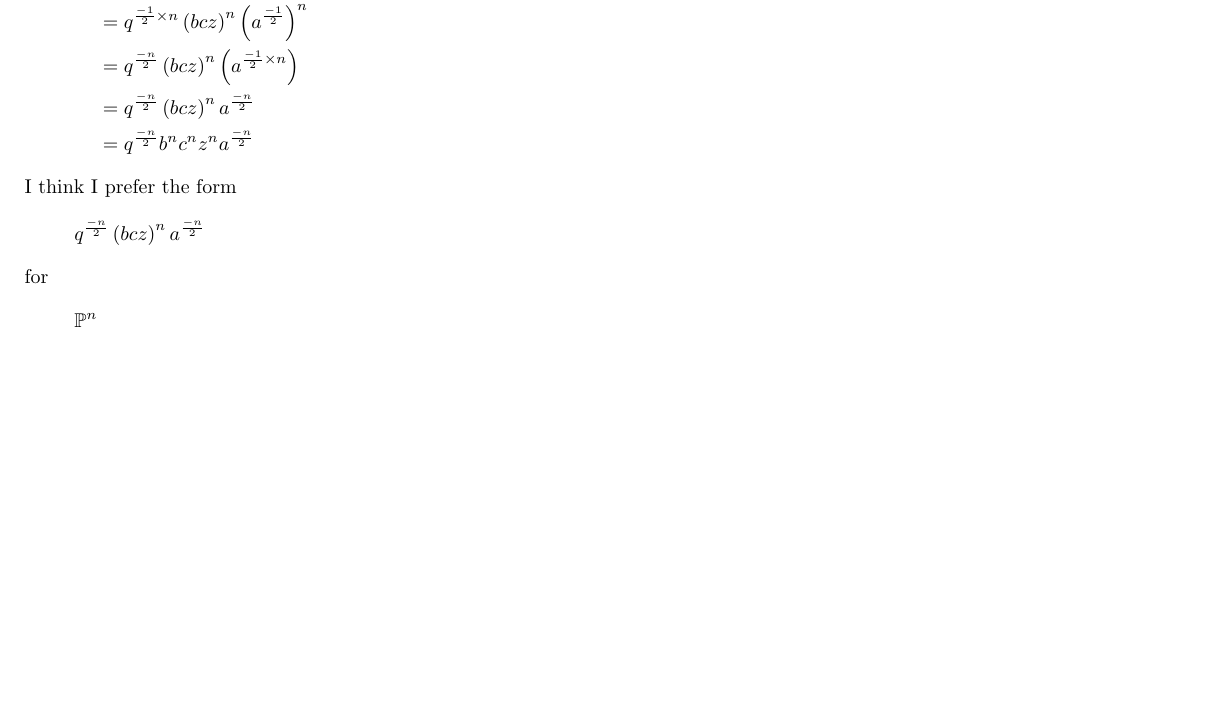
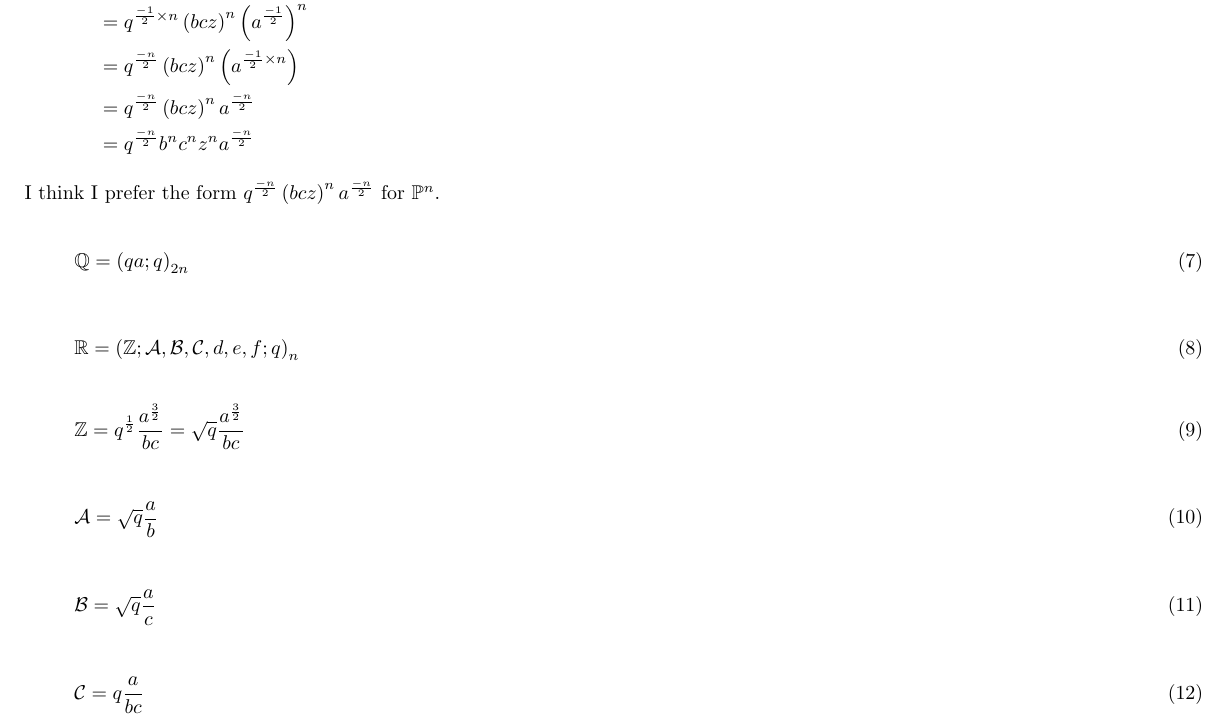
Before and after one commit to PeterCullenBurbery/nist-surf-2023, a LaTeX document (equation4withfractionalexponentsinstyle3.tex): part of page 2 of 2, cut so that both start at the same text, the shorter picture padded with empty space. Compiled offline with pdfLaTeX.

Commit message:
I finished defining double-struck R.

```diff
--- a/equation4withfractionalexponentsinstyle3.tex
+++ b/equation4withfractionalexponentsinstyle3.tex
@@ -58,6 +58,32 @@
 \newcommand{\Y}{\ensuremath{\mathbb{Y}}}
 \newcommand{\Z}{\ensuremath{\mathbb{Z}}}
 
+\newcommand{\cA}{\ensuremath{\mathcal{A}}}
+\newcommand{\cB}{\ensuremath{\mathcal{B}}}
+\newcommand{\cC}{\ensuremath{\mathcal{C}}}
+\newcommand{\cD}{\ensuremath{\mathcal{D}}}
+\newcommand{\cE}{\ensuremath{\mathcal{E}}}
+\newcommand{\cF}{\ensuremath{\mathcal{F}}}
+\newcommand{\cG}{\ensuremath{\mathcal{G}}}
+\newcommand{\cHH}{\ensuremath{\mathcal{H}}}
+\newcommand{\cI}{\ensuremath{\mathcal{I}}}
+\newcommand{\cJ}{\ensuremath{\mathcal{J}}}
+\newcommand{\cK}{\ensuremath{\mathcal{K}}}
+\newcommand{\cLL}{\ensuremath{\mathcal{L}}}
+\newcommand{\cM}{\ensuremath{\mathcal{M}}}
+\newcommand{\cN}{\ensuremath{\mathcal{N}}}
+\newcommand{\cOO}{\ensuremath{\mathcal{O}}}
+\newcommand{\cPP}{\ensuremath{\mathcal{P}}}
+\newcommand{\cQ}{\ensuremath{\mathcal{Q}}}
+\newcommand{\cR}{\ensuremath{\mathcal{R}}}
+\newcommand{\cSSS}{\ensuremath{\mathcal{S}}}
+\newcommand{\cT}{\ensuremath{\mathcal{T}}}
+\newcommand{\cU}{\ensuremath{\mathcal{U}}}
+\newcommand{\cV}{\ensuremath{\mathcal{V}}}
+\newcommand{\cW}{\ensuremath{\mathcal{W}}}
+\newcommand{\cX}{\ensuremath{\mathcal{X}}}
+\newcommand{\cY}{\ensuremath{\mathcal{Y}}}
+\newcommand{\cZ}{\ensuremath{\mathcal{Z}}}
 
 \begin{document}
 
@@ -147,7 +173,46 @@ q^{\frac{-\left(2j+2m+2n+1\right)}{4}} \frac{\rho \sqrt{b c d e z}}{a^{5/4} \sqr
 q^{\frac{-n}{2}} b^n c^n z^n a^{\frac{-n}{2}}
 \end{split}
 \end{equation}
-I think I prefer the form \[ q^{\frac{-n}{2}} \left( b c z\right)^n a^{\frac{-n}{2}}\] for \[\PP^n\]
+I think I prefer the form \( q^{\frac{-n}{2}} \left( b c z\right)^n a^{\frac{-n}{2}}\) for \(\PP^n\).
+
+\begin{flalign}
+    \Q=\left(q a;q\right)_{2n}
+\end{flalign}
+
+\begin{flalign}
+    \R=\left(\Z;\cA ,\cB, \cC,d,e,f; q\right)_n
+\end{flalign}
+\begin{flalign}
+    \Z=q^{\frac{1}{2}}\frac{a^{\frac{3}{2}}}{b c}=\sqrt{q} \frac{a^{\frac{3}{2}}}{b c}
+\end{flalign}
+
+\begin{flalign}
+    \cA=\sqrt{q} \frac{a}{b}
+\end{flalign}
+
+\begin{flalign}
+    \cB=\sqrt{q} \frac{a}{c}
+\end{flalign}
+
+\begin{flalign}
+    \cC=q \frac{a}{b c}
+\end{flalign}
+
+
+
+
+
+
+
+
+
+
+
+
+
+
+
+
 
 
 
```
